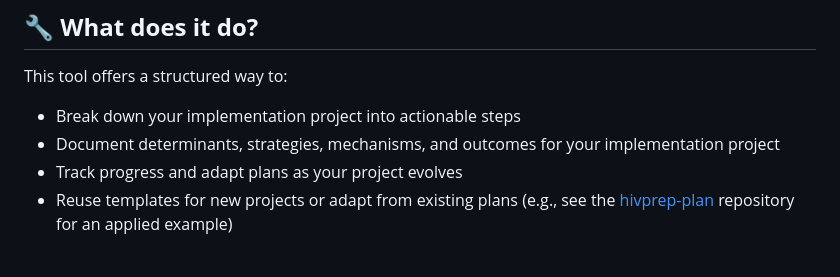
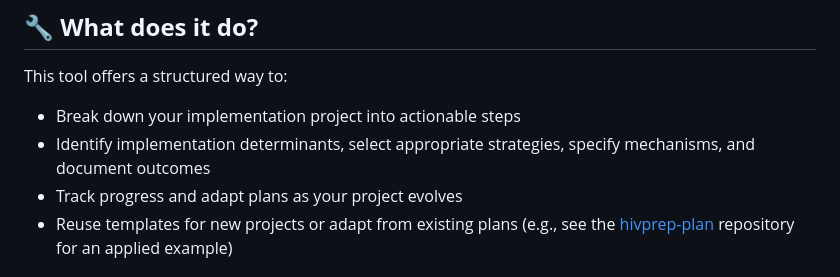
Before and after one commit to antonaca/implementation-planner, a Markdown page: README.md, the part around the change. Rendered like a GitHub page.

```diff
--- a/README.md
+++ b/README.md
@@ -13,7 +13,7 @@ This tool is designed for:
 
 This tool offers a structured way to:
 - Break down your implementation project into actionable steps
-- Document determinants, strategies, mechanisms, and outcomes for your implementation project
+- Identify implementation determinants, select appropriate strategies, specify mechanisms, and document outcomes
 - Track progress and adapt plans as your project evolves
 - Reuse templates for new projects or adapt from existing plans (e.g., see the [hivprep-plan](https://github.com/antonaca/hivprep-plan) repository for an applied example)
 
```
